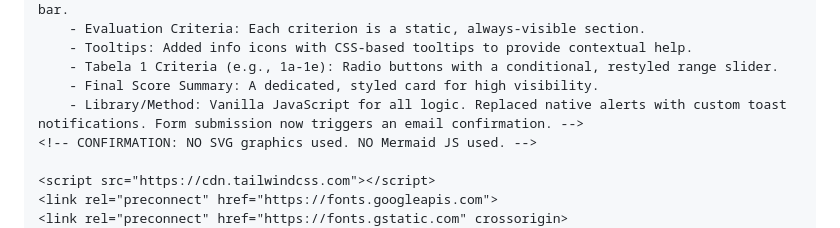
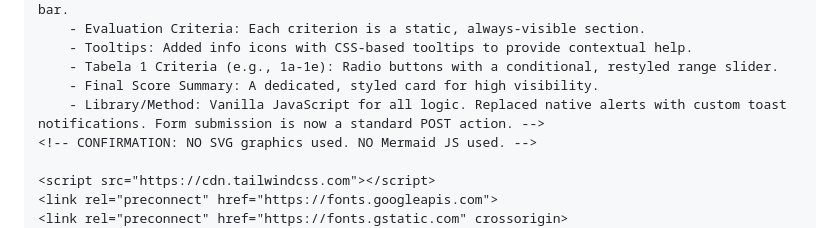
Before and after one commit to ICETI2025/avalia-oextens-o, a Markdown page: README.md, the part around the change printed below. Drawn GitHub-style.

```diff
--- a/README.md
+++ b/README.md
@@ -13,7 +13,7 @@
         - Tooltips: Added info icons with CSS-based tooltips to provide contextual help.
         - Tabela 1 Criteria (e.g., 1a-1e): Radio buttons with a conditional, restyled range slider.
         - Final Score Summary: A dedicated, styled card for high visibility.
-        - Library/Method: Vanilla JavaScript for all logic. Replaced native alerts with custom toast notifications. Form submission now triggers an email confirmation. -->
+        - Library/Method: Vanilla JavaScript for all logic. Replaced native alerts with custom toast notifications. Form submission is now a standard POST action. -->
     <!-- CONFIRMATION: NO SVG graphics used. NO Mermaid JS used. -->
 
     <script src="https://cdn.tailwindcss.com"></script>
```
Also changed, not shown: other parts of README.md (+1 -1 lines).
